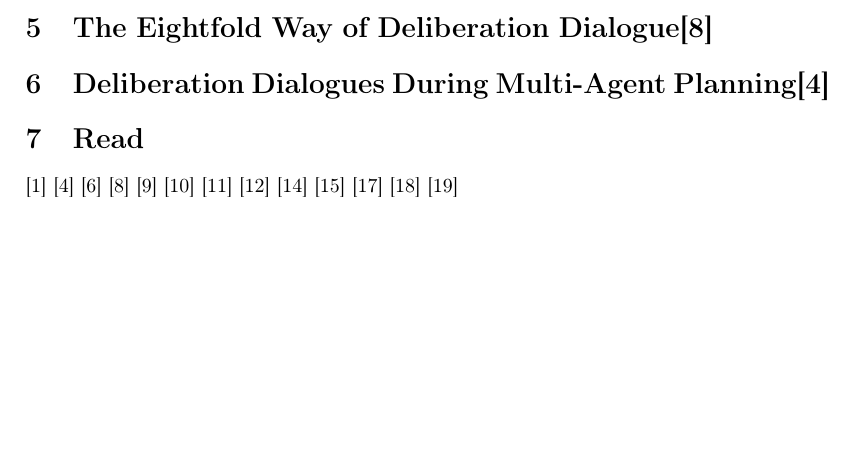
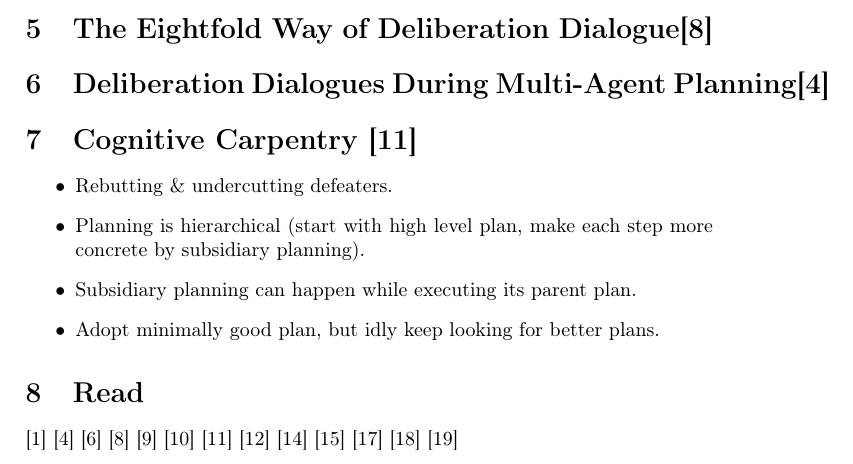
Before and after one commit to XeryusTC/masterproject, a LaTeX document (reports/literature_overview/overview.tex): part of page 2 of 4, cut so that both start at the same text, the shorter picture padded with empty space. Compiled offline with pdfLaTeX.

Commit message:
Update literature (notes on ch 7 of Pollock)

```diff
--- a/reports/literature_overview/overview.tex
+++ b/reports/literature_overview/overview.tex
@@ -79,6 +79,15 @@ This is a dense review paper. Sections of interest include 3.2, 3.3.
 \section{Deliberation Dialogues During Multi-Agent
 Planning\cite{dunin-keplicz2011}}
 
+\section{Cognitive Carpentry \cite{pollock1995}}
+\begin{itemize}
+	\item Rebutting \& undercutting defeaters.
+	\item Planning is hierarchical (start with high level plan, make each step
+	more concrete by subsidiary planning).
+	\item Subsidiary planning can happen while executing its parent plan.
+	\item Adopt minimally good plan, but idly keep looking for better plans.
+\end{itemize}
+
 \section{Read}
 \cite{atkinson2005}
 \cite{dunin-keplicz2011}
```
Also changed, not shown: literature/dung1995.pdf (added).
